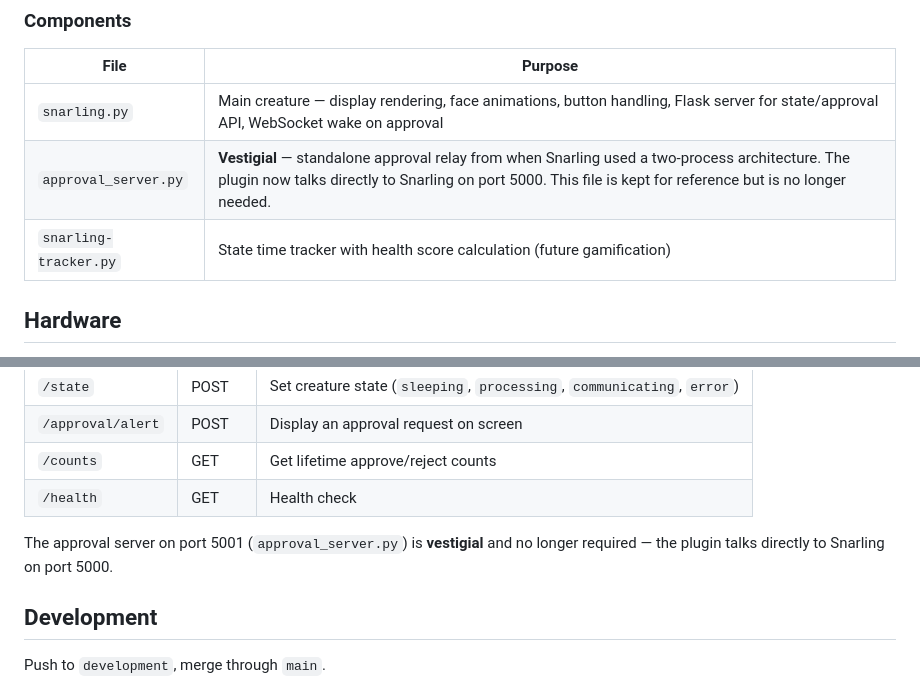
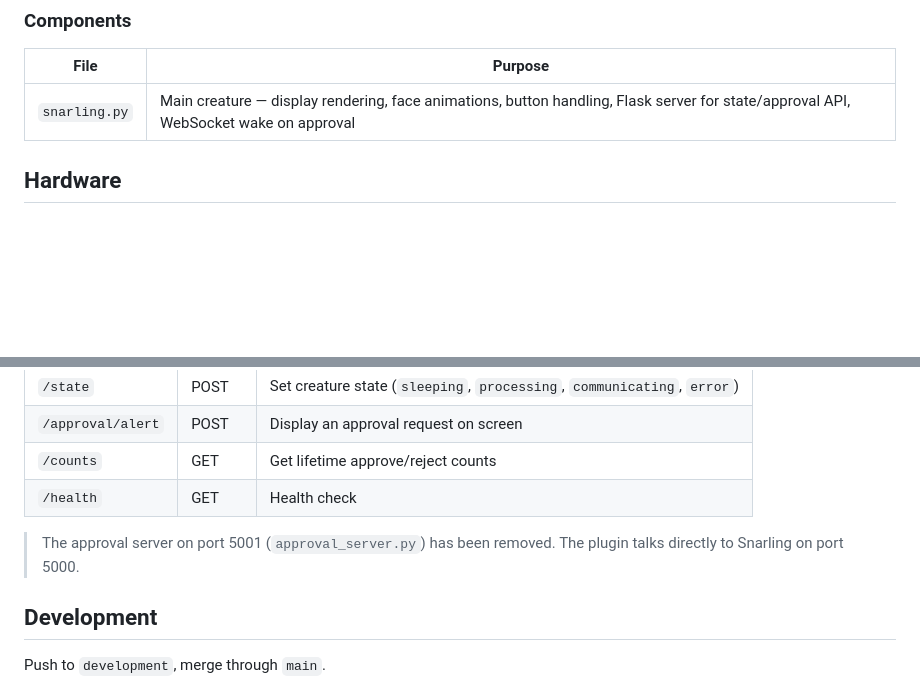
Before and after one commit to snarflakes/snarling, a Markdown page: README.md, 2 parts joined by grey strips. GitHub-like rendering; blank space fills up the shorter version.

Commit message:
docs: remove approval_server.py and snarling-tracker.py from README
Both files deleted from repo — stop referencing them.

```diff
--- a/README.md
+++ b/README.md
@@ -62,8 +62,6 @@ When you press A or B, Snarling POSTs the decision back to the OpenClaw gateway'
 | File | Purpose |
 |------|---------|
 | `snarling.py` | Main creature — display rendering, face animations, button handling, Flask server for state/approval API, WebSocket wake on approval |
-| `approval_server.py` | **Vestigial** — standalone approval relay from when Snarling used a two-process architecture. The plugin now talks directly to Snarling on port 5000. This file is kept for reference but is no longer needed. |
-| `snarling-tracker.py` | State time tracker with health score calculation (future gamification) |
 
 ## Hardware
 
@@ -127,7 +125,7 @@ Snarling runs a Flask server on port 5000:
 | `/counts` | GET | Get lifetime approve/reject counts |
 | `/health` | GET | Health check |
 
-The approval server on port 5001 (`approval_server.py`) is **vestigial** and no longer required — the plugin talks directly to Snarling on port 5000.
+> The approval server on port 5001 (`approval_server.py`) has been removed. The plugin talks directly to Snarling on port 5000.
 
 ## Development
 
```
